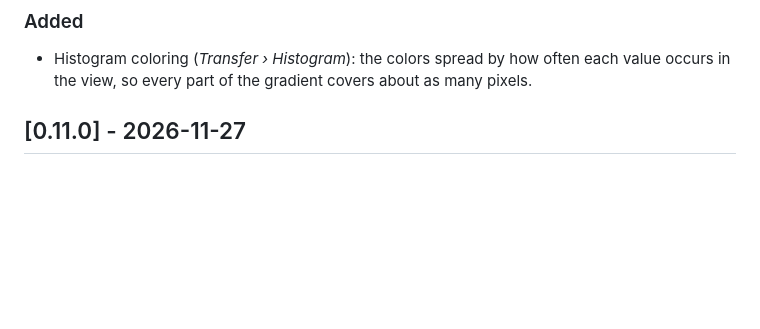
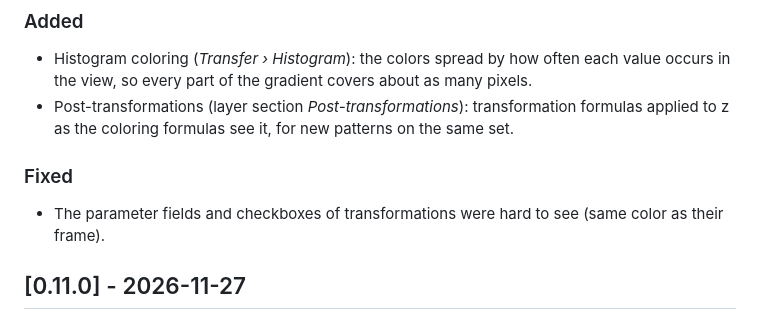
Before and after one commit to Ravetracer/RFract, a Markdown page: CHANGELOG.md, the part around the change. GitHub-like rendering; blank space fills up the shorter version.

```diff
--- a/CHANGELOG.md
+++ b/CHANGELOG.md
@@ -8,6 +8,13 @@ User-visible changes per version. Versions are MAJOR.FEATURE.FIX (see AGENT.md).
 
 - Histogram coloring (*Transfer › Histogram*): the colors spread by how often each value
   occurs in the view, so every part of the gradient covers about as many pixels.
+- Post-transformations (layer section *Post-transformations*): transformation formulas
+  applied to z as the coloring formulas see it, for new patterns on the same set.
+
+### Fixed
+
+- The parameter fields and checkboxes of transformations were hard to see (same color as
+  their frame).
 
 ## [0.11.0] - 2026-11-27
 
```
Also changed, not shown: TODO.md (+5 -2 lines), docs/manual/08-transformations.md (+26 -0 lines), docs/manual/images/example-post-tiling.jpg (added), 9 other files.
